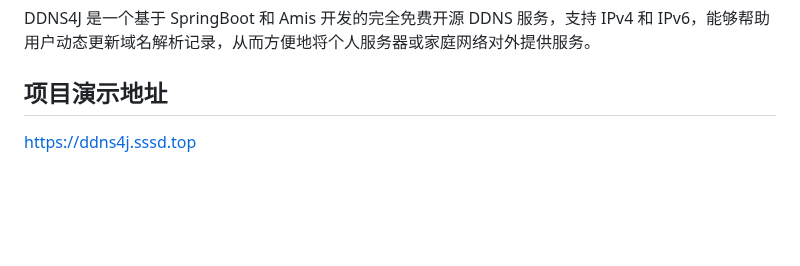
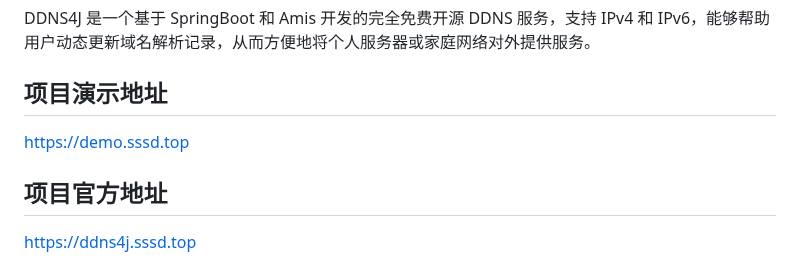
Before and after one commit to sssdgithub/ddns4j, a Markdown page: README.md, the part around the change. GitHub-like rendering; blank space fills up the shorter version.

Commit message:
修改了官方地址和演示地址

```diff
--- a/README.md
+++ b/README.md
@@ -70,6 +70,10 @@ DDNS4J 是一个基于 SpringBoot 和 Amis 开发的完全免费开源 DDNS 服
 
 ## 项目演示地址
 
+https://demo.sssd.top
+
+## 项目官方地址
+
 https://ddns4j.sssd.top
 
 演示地址中的数据均为演示数据,非真实数据,如要使用,请在发布版下载jar包或使用构建工具自己打包部署,部署步骤可参照下面部署章节
```
